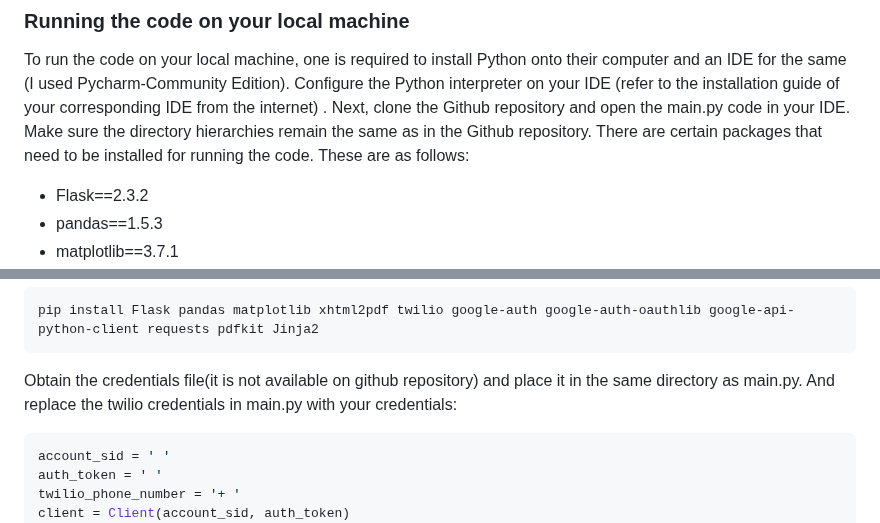
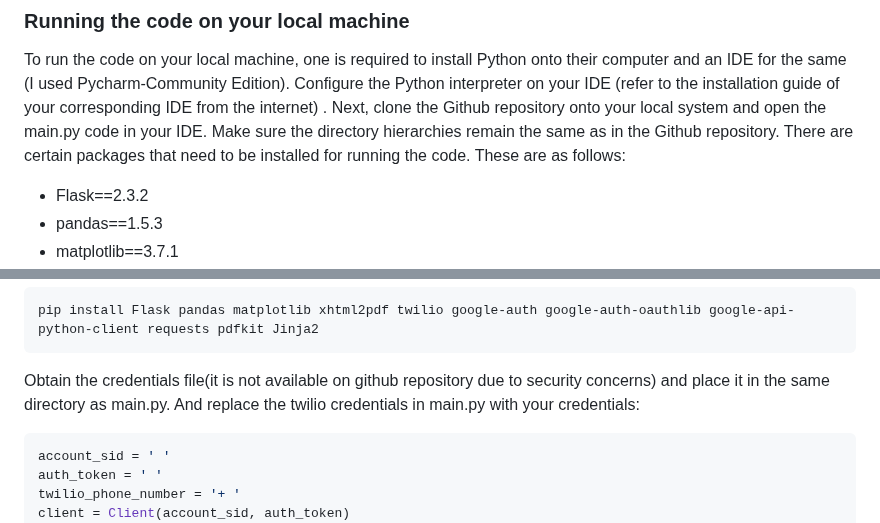
Before and after one commit to CEGISrepository/Report_Generator, a Markdown page: README.md, 2 parts joined by grey strips. GitHub-like rendering.

````diff
--- a/README.md
+++ b/README.md
@@ -15,7 +15,7 @@
 ### Running the code on your local machine
 
 To run the code on your local machine, one is required to install Python onto their computer and an IDE for the same (I used Pycharm-Community Edition). Configure the Python interpreter on your IDE (refer to the installation guide of your corresponding IDE from the internet) .
-Next, clone the Github repository and open the main.py code in your IDE. Make sure the directory hierarchies remain the same as in the Github repository. There are certain packages that need to be installed for running the code. These are as follows:
+Next, clone the Github repository onto your local system and open the main.py code in your IDE. Make sure the directory hierarchies remain the same as in the Github repository. There are certain packages that need to be installed for running the code. These are as follows:
 - Flask==2.3.2
 - pandas==1.5.3
 - matplotlib==3.7.1
@@ -33,7 +33,7 @@ To install it all in one go, you can enter this pre-written command into your ID
 ```bash
 pip install Flask pandas matplotlib xhtml2pdf twilio google-auth google-auth-oauthlib google-api-python-client requests pdfkit Jinja2
 ```
-Obtain the credentials file(it is not available on github repository) and place it in the same directory as main.py. And replace the twilio credentials in main.py with your credentials:
+Obtain the credentials file(it is not available on github repository due to security concerns) and place it in the same directory as main.py. And replace the twilio credentials in main.py with your credentials:
 ```bash
 account_sid = ' '
 auth_token = ' '
````
